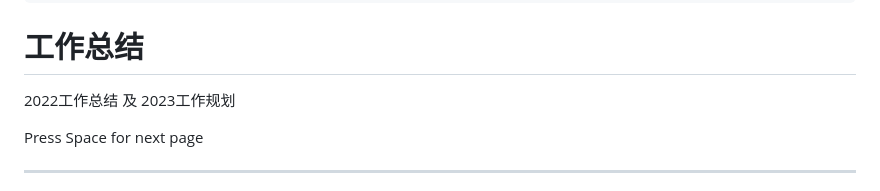
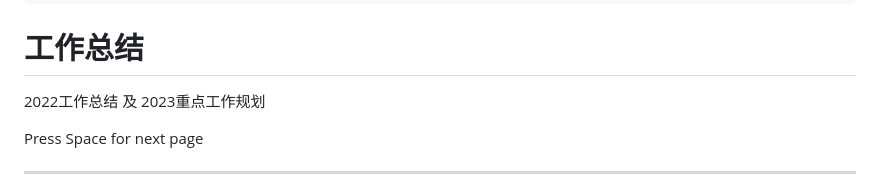
Before and after one commit to clong365/year2022, a Markdown page: slides.md, the part around the change. GitHub-like rendering.

```diff
--- a/slides.md
+++ b/slides.md
@@ -25,7 +25,7 @@ css: unocss
 
 # 工作总结
 
-2022工作总结 及 2023工作规划
+2022工作总结 及 2023重点工作规划
 
 <div class="pt-12">
   <span @click="$slidev.nav.next" class="px-2 py-1 rounded cursor-pointer" hover="bg-white bg-opacity-10">
```
